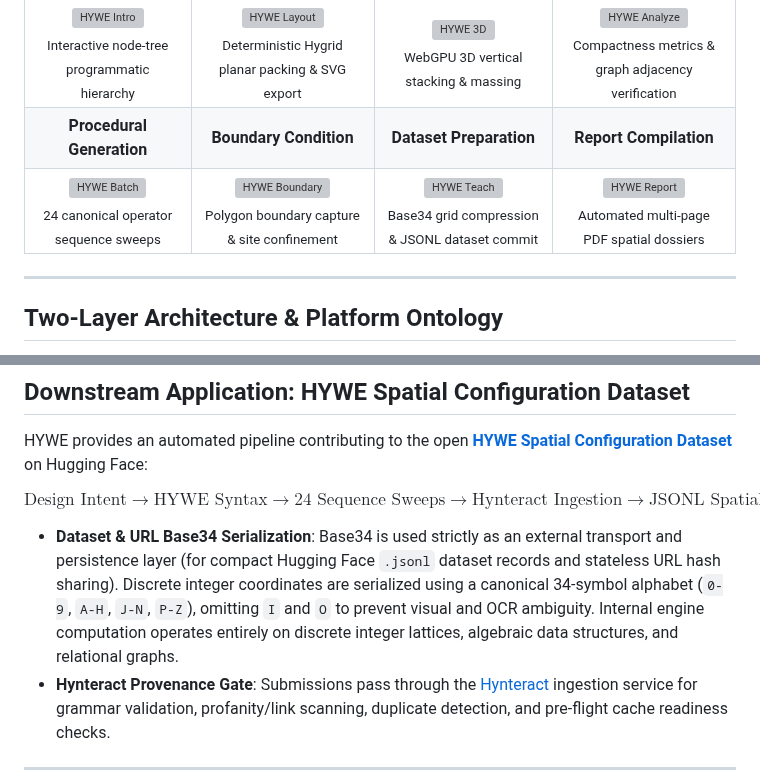
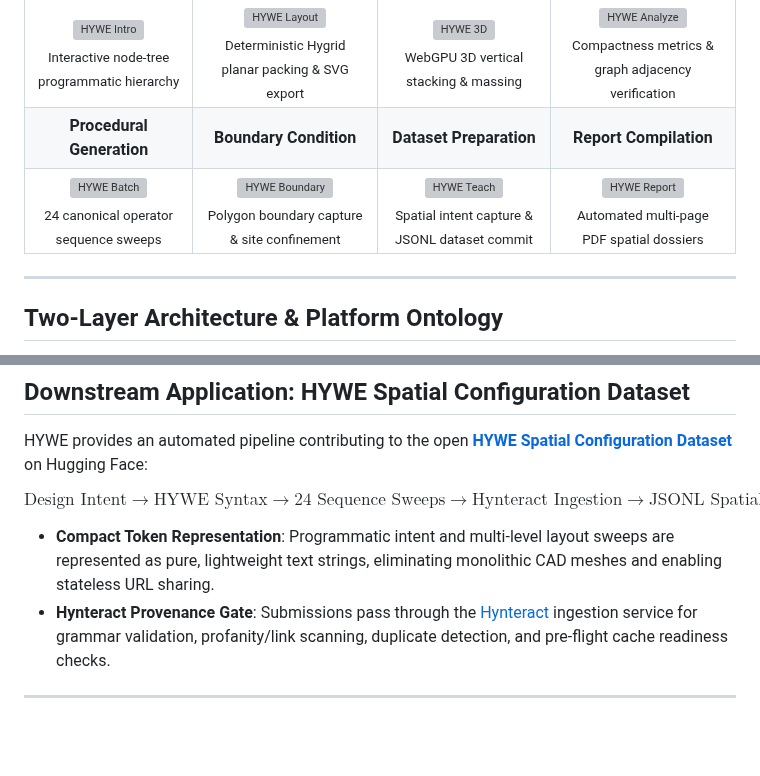
Before and after one commit to vykrum/Hywe, a Markdown page: README.md, 2 parts joined by grey strips. Drawn GitHub-style; blank space fills up the shorter version; grey boxes are pictures that could not be loaded.

Commit message:
docs: remove extraneous Base34 mentions from README

```diff
--- a/README.md
+++ b/README.md
@@ -54,7 +54,7 @@ $$\text{Programmatic Intent} \longrightarrow \text{Relational Topology} \longrig
 | :---: | :---: | :---: | :---: |
 | <a href="https://github.com/user-attachments/assets/0e30e79a-f130-4d64-9119-c8e66a4fd6a9"><img src="https://github.com/user-attachments/assets/0e30e79a-f130-4d64-9119-c8e66a4fd6a9" alt="HYWE Intro" width="100%"/></a><br/><sub>Interactive node-tree programmatic hierarchy</sub> | <a href="https://github.com/user-attachments/assets/4ef3335f-d905-43fa-ac98-3226700249a6"><img src="https://github.com/user-attachments/assets/4ef3335f-d905-43fa-ac98-3226700249a6" alt="HYWE Layout" width="100%"/></a><br/><sub>Deterministic Hygrid planar packing & SVG export</sub> | <a href="https://github.com/user-attachments/assets/eba2ff4f-c36b-49a3-9500-3e7192bf7f1a"><img src="https://github.com/user-attachments/assets/eba2ff4f-c36b-49a3-9500-3e7192bf7f1a" alt="HYWE 3D" width="100%"/></a><br/><sub>WebGPU 3D vertical stacking & massing</sub> | <a href="https://github.com/user-attachments/assets/dc798c70-4da7-45b7-8334-4749fe857689"><img src="https://github.com/user-attachments/assets/dc798c70-4da7-45b7-8334-4749fe857689" alt="HYWE Analyze" width="100%"/></a><br/><sub>Compactness metrics & graph adjacency verification</sub> |
 | **Procedural Generation** | **Boundary Condition** | **Dataset Preparation** | **Report Compilation** |
-| <a href="https://github.com/user-attachments/assets/e017254d-b070-47b0-994e-1a7f07419787"><img src="https://github.com/user-attachments/assets/e017254d-b070-47b0-994e-1a7f07419787" alt="HYWE Batch" width="100%"/></a><br/><sub>24 canonical operator sequence sweeps</sub> | <a href="https://github.com/user-attachments/assets/dde4d99e-5f6f-481e-bfd2-16388f92801c"><img src="https://github.com/user-attachments/assets/dde4d99e-5f6f-481e-bfd2-16388f92801c" alt="HYWE Boundary" width="100%"/></a><br/><sub>Polygon boundary capture & site confinement</sub> | <a href="https://github.com/user-attachments/assets/9156d9e1-965f-4b63-8267-381fbdd28341"><img src="https://github.com/user-attachments/assets/9156d9e1-965f-4b63-8267-381fbdd28341" alt="HYWE Teach" width="100%"/></a><br/><sub>Base34 grid compression & JSONL dataset commit</sub> | <a href="https://github.com/user-attachments/assets/bfd74716-dd8d-46f3-aba8-1ac531f966d5"><img src="https://github.com/user-attachments/assets/bfd74716-dd8d-46f3-aba8-1ac531f966d5" alt="HYWE Report" width="100%"/></a><br/><sub>Automated multi-page PDF spatial dossiers</sub> |
+| <a href="https://github.com/user-attachments/assets/e017254d-b070-47b0-994e-1a7f07419787"><img src="https://github.com/user-attachments/assets/e017254d-b070-47b0-994e-1a7f07419787" alt="HYWE Batch" width="100%"/></a><br/><sub>24 canonical operator sequence sweeps</sub> | <a href="https://github.com/user-attachments/assets/dde4d99e-5f6f-481e-bfd2-16388f92801c"><img src="https://github.com/user-attachments/assets/dde4d99e-5f6f-481e-bfd2-16388f92801c" alt="HYWE Boundary" width="100%"/></a><br/><sub>Polygon boundary capture & site confinement</sub> | <a href="https://github.com/user-attachments/assets/9156d9e1-965f-4b63-8267-381fbdd28341"><img src="https://github.com/user-attachments/assets/9156d9e1-965f-4b63-8267-381fbdd28341" alt="HYWE Teach" width="100%"/></a><br/><sub>Spatial intent capture & JSONL dataset commit</sub> | <a href="https://github.com/user-attachments/assets/bfd74716-dd8d-46f3-aba8-1ac531f966d5"><img src="https://github.com/user-attachments/assets/bfd74716-dd8d-46f3-aba8-1ac531f966d5" alt="HYWE Report" width="100%"/></a><br/><sub>Automated multi-page PDF spatial dossiers</sub> |
 
 ---
 
@@ -126,7 +126,7 @@ HYWE provides an automated pipeline contributing to the open **[HYWE Spatial Con
 
 $$\text{Design Intent} \longrightarrow \text{HYWE Syntax} \longrightarrow \text{24 Sequence Sweeps} \longrightarrow \text{Hynteract Ingestion} \longrightarrow \text{JSONL Spatial Corpus}$$
 
-* **Dataset & URL Base34 Serialization**: Base34 is used strictly as an external transport and persistence layer (for compact Hugging Face `.jsonl` dataset records and stateless URL hash sharing). Discrete integer coordinates are serialized using a canonical 34-symbol alphabet (`0-9`, `A-H`, `J-N`, `P-Z`), omitting `I` and `O` to prevent visual and OCR ambiguity. Internal engine computation operates entirely on discrete integer lattices, algebraic data structures, and relational graphs.
+* **Compact Token Representation**: Programmatic intent and multi-level layout sweeps are represented as pure, lightweight text strings, eliminating monolithic CAD meshes and enabling stateless URL sharing.
 * **Hynteract Provenance Gate**: Submissions pass through the [Hynteract](https://github.com/vykrum/Hynteract) ingestion service for grammar validation, profanity/link scanning, duplicate detection, and pre-flight cache readiness checks.
 
 ---
```
